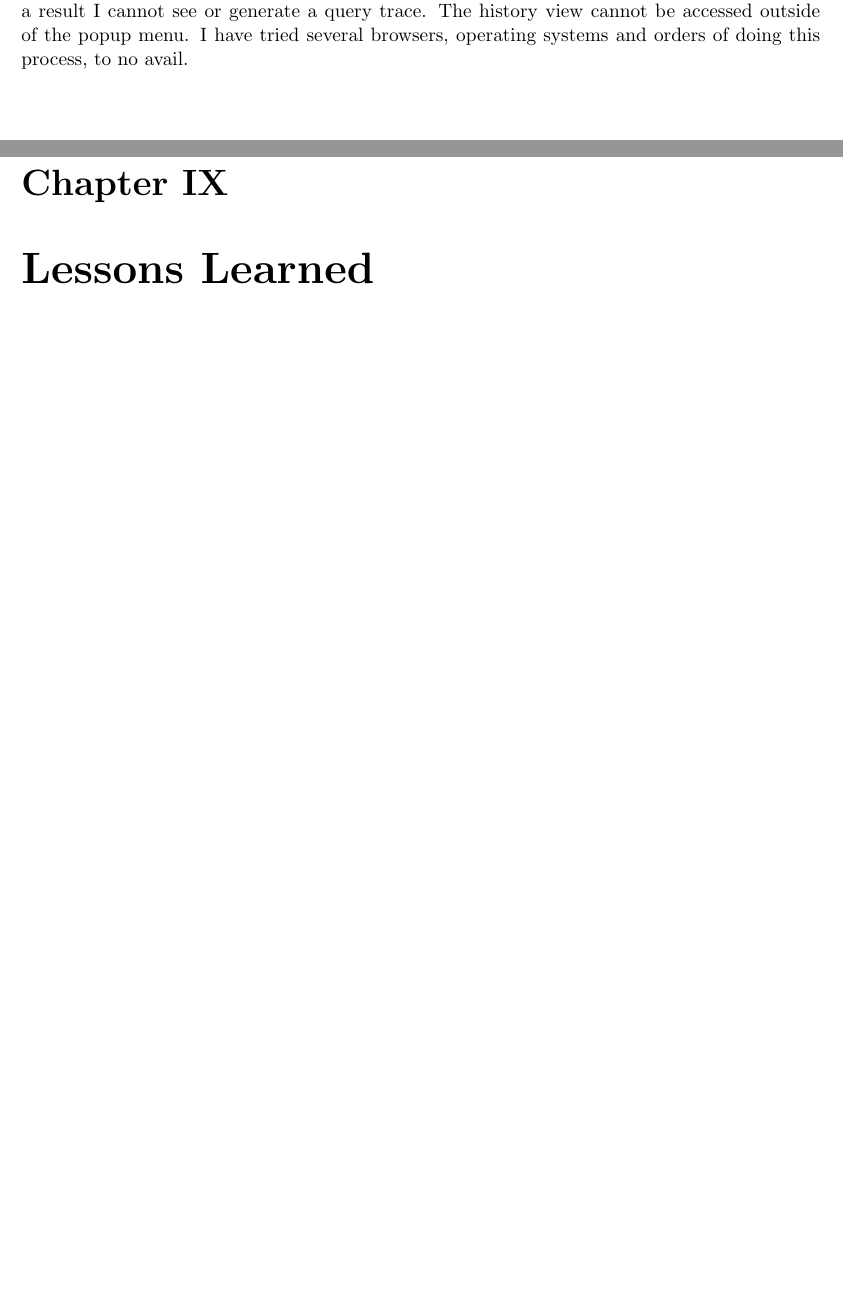
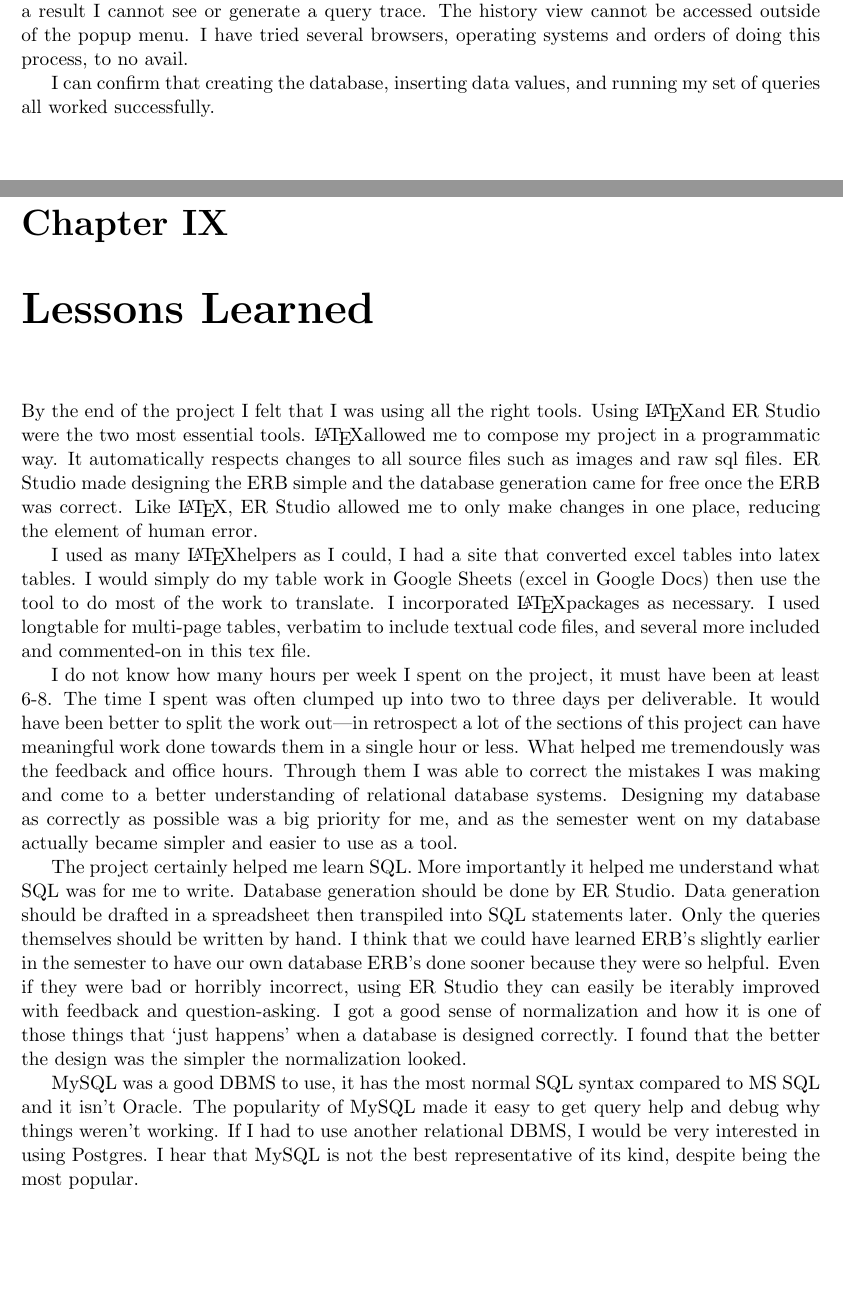
Before and after one commit to AuthorOfTheSurf/database-systems, a LaTeX document (db-design-project/db-design-project.tex): two parts of pages 29 and 31 of 31, joined at a grey line, cut so that both start at the same text, the shorter picture padded with empty space. Compiled offline with pdfLaTeX.

Commit message:
Add lessons learned

```diff
--- a/db-design-project/db-design-project.tex
+++ b/db-design-project/db-design-project.tex
@@ -700,6 +700,8 @@ No further indexes will be placed. The main information that John wants to see i
 \section{Query Trace}
 A bug was occuring for me in phpMyAdmin. To do the query trace a separate window is opened up, when I attempt to load in the files there phpMyAdmin ALWAYS loses my login token. As a result I cannot see or generate a query trace. The history view cannot be accessed outside of the popup menu. I have tried several browsers, operating systems and orders of doing this process, to no avail.
 
+I can confirm that creating the database, inserting data values, and running my set of queries all worked successfully.
+
 \clearpage
 \section{Implementation Assessment}
 The order that I went about things really helped my implementation. After several iterations of improving the design of my database I had my ERB/tables all set and correct. This was essential in being able to generate data that would reveal the success of my queries. When writing data and queries it is important that all the naming and conventions be out of the way.
@@ -710,5 +712,14 @@ The most difficult part of implementation was trying to get the query trace to w
 
 %---    Lessons Learned    ---%
 \chapter{Lessons Learned}
+By the end of the project I felt that I was using all the right tools. Using \LaTeX and ER Studio were the two most essential tools. \LaTeX allowed me to compose my project in a programmatic way. It automatically respects changes to all source files such as images and raw sql files. ER Studio made designing the ERB simple and the database generation came for free once the ERB was correct. Like \LaTeX, ER Studio allowed me to only make changes in one place, reducing the element of human error.
+
+I used as many \LaTeX helpers as I could, I had a site that converted excel tables into latex tables. I would simply do my table work in Google Sheets (excel in Google Docs) then use the tool to do most of the work to translate. I incorporated \LaTeX packages as necessary. I used longtable for multi-page tables, verbatim to include textual code files, and several more included and commented-on in this tex file.
+
+I do not know how many hours per week I spent on the project, it must have been at least 6-8. The time I spent was often clumped up into two to three days per deliverable. It would have been better to split the work out---in retrospect a lot of the sections of this project can have meaningful work done towards them in a single hour or less. What helped me tremendously was the feedback and office hours. Through them I was able to correct the mistakes I was making and come to a better understanding of relational database systems. Designing my database as correctly as possible was a big priority for me, and as the semester went on my database actually became simpler and easier to use as a tool.
+
+The project certainly helped me learn SQL. More importantly it helped me understand what SQL was for me to write. Database generation should be done by ER Studio. Data generation should be drafted in a spreadsheet then transpiled into SQL statements later. Only the queries themselves should be written by hand. I think that we could have learned ERB's slightly earlier in the semester to have our own database ERB's done sooner because they were so helpful. Even if they were bad or horribly incorrect, using ER Studio they can easily be iterably improved with feedback and question-asking. I got a good sense of normalization and how it is one of those things that `just happens' when a database is designed correctly. I found that the better the design was the simpler the normalization looked.
+
+MySQL was a good DBMS to use, it has the most normal SQL syntax compared to MS SQL and it isn't Oracle. The popularity of MySQL made it easy to get query help and debug why things weren't working. If I had to use another relational DBMS, I would be very interested in using Postgres. I hear that MySQL is not the best representative of its kind, despite being the most popular.
 
 \end{document}
```
